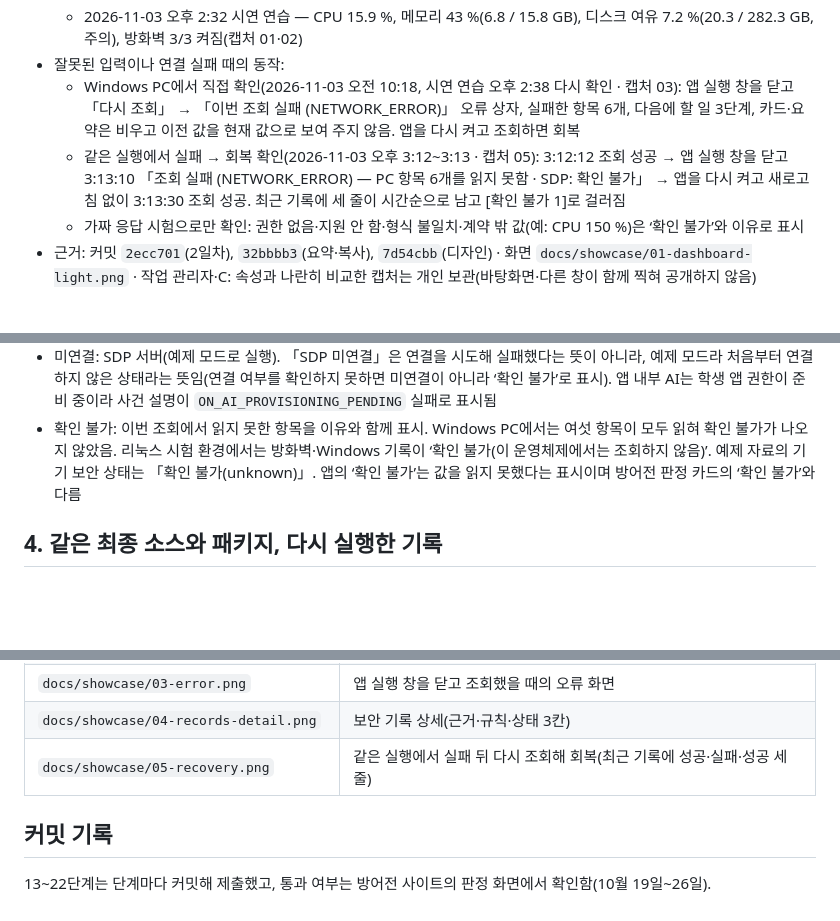
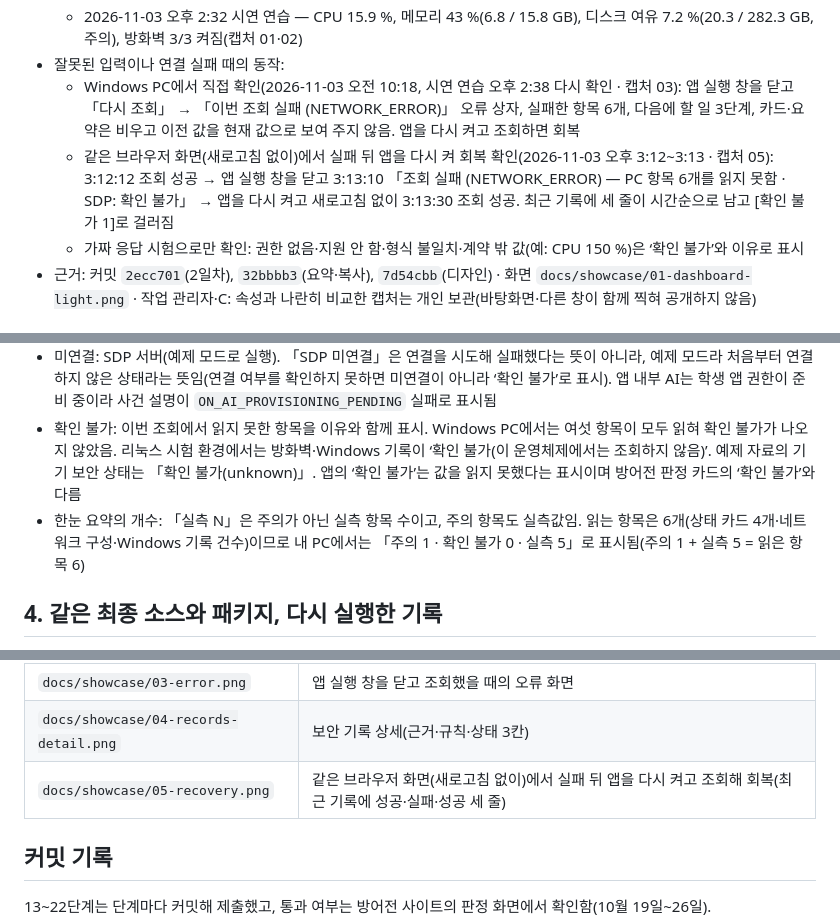
Before and after one commit to gaeun1210/keshev-defense, a Markdown page: ALEPH_FINAL_WORK_RECORD.md, 3 parts joined by grey strips. Drawn GitHub-style; blank space fills up the shorter version.

Commit message:
완성 기록 정확성 보완: 회복 확인 표현·한눈 요약 개수 설명

```diff
--- a/ALEPH_FINAL_WORK_RECORD.md
+++ b/ALEPH_FINAL_WORK_RECORD.md
@@ -25,7 +25,7 @@
   - 2026-11-03 오후 2:32 시연 연습 — CPU 15.9 %, 메모리 43 %(6.8 / 15.8 GB), 디스크 여유 7.2 %(20.3 / 282.3 GB, 주의), 방화벽 3/3 켜짐(캡처 01·02)
 - 잘못된 입력이나 연결 실패 때의 동작:
   - Windows PC에서 직접 확인(2026-11-03 오전 10:18, 시연 연습 오후 2:38 다시 확인 · 캡처 03): 앱 실행 창을 닫고 「다시 조회」 → 「이번 조회 실패 (NETWORK_ERROR)」 오류 상자, 실패한 항목 6개, 다음에 할 일 3단계, 카드·요약은 비우고 이전 값을 현재 값으로 보여 주지 않음. 앱을 다시 켜고 조회하면 회복
-  - 같은 실행에서 실패 → 회복 확인(2026-11-03 오후 3:12\~3:13 · 캡처 05): 3:12:12 조회 성공 → 앱 실행 창을 닫고 3:13:10 「조회 실패 (NETWORK_ERROR) — PC 항목 6개를 읽지 못함 · SDP: 확인 불가」 → 앱을 다시 켜고 새로고침 없이 3:13:30 조회 성공. 최근 기록에 세 줄이 시간순으로 남고 [확인 불가 1]로 걸러짐
+  - 같은 브라우저 화면(새로고침 없이)에서 실패 뒤 앱을 다시 켜 회복 확인(2026-11-03 오후 3:12\~3:13 · 캡처 05): 3:12:12 조회 성공 → 앱 실행 창을 닫고 3:13:10 「조회 실패 (NETWORK_ERROR) — PC 항목 6개를 읽지 못함 · SDP: 확인 불가」 → 앱을 다시 켜고 새로고침 없이 3:13:30 조회 성공. 최근 기록에 세 줄이 시간순으로 남고 [확인 불가 1]로 걸러짐
   - 가짜 응답 시험으로만 확인: 권한 없음·지원 안 함·형식 불일치·계약 밖 값(예: CPU 150 %)은 ‘확인 불가’와 이유로 표시
 - 근거: 커밋 `2ecc701`(2일차), `32bbbb3`(요약·복사), `7d54cbb`(디자인) · 화면 `docs/showcase/01-dashboard-light.png` · 작업 관리자·C: 속성과 나란히 비교한 캡처는 개인 보관(바탕화면·다른 창이 함께 찍혀 공개하지 않음)
 
@@ -62,6 +62,7 @@
 - 설명용 예시: 대시보드에는 예시 값을 쓰지 않음. 예제 모드의 로그인·기기·세션·접속 기록·판정은 제공 서버의 예제 자료(화면에 「예제 자료」 표시). 실행 안내(README)의 예시 문장과 디자인 시안 이미지는 「예시 값」으로 표시
 - 미연결: SDP 서버(예제 모드로 실행). 「SDP 미연결」은 연결을 시도해 실패했다는 뜻이 아니라, 예제 모드라 처음부터 연결하지 않은 상태라는 뜻임(연결 여부를 확인하지 못하면 미연결이 아니라 ‘확인 불가’로 표시). 앱 내부 AI는 학생 앱 권한이 준비 중이라 사건 설명이 `ON_AI_PROVISIONING_PENDING` 실패로 표시됨
 - 확인 불가: 이번 조회에서 읽지 못한 항목을 이유와 함께 표시. Windows PC에서는 여섯 항목이 모두 읽혀 확인 불가가 나오지 않았음. 리눅스 시험 환경에서는 방화벽·Windows 기록이 ‘확인 불가(이 운영체제에서는 조회하지 않음)’. 예제 자료의 기기 보안 상태는 「확인 불가(unknown)」. 앱의 ‘확인 불가’는 값을 읽지 못했다는 표시이며 방어전 판정 카드의 ‘확인 불가’와 다름
+- 한눈 요약의 개수: 「실측 N」은 주의가 아닌 실측 항목 수이고, 주의 항목도 실측값임. 읽는 항목은 6개(상태 카드 4개·네트워크 구성·Windows 기록 건수)이므로 내 PC에서는 「주의 1 · 확인 불가 0 · 실측 5」로 표시됨(주의 1 + 실측 5 = 읽은 항목 6)
 
 ## 4. 같은 최종 소스와 패키지, 다시 실행한 기록
 - 실행 환경(OS, Node 버전): Windows PC, Node.js v24.22.0(내 PC) · 동료 PC Node.js v24.19.0
@@ -141,7 +142,7 @@
 | `docs/showcase/02-dashboard-dark.png` | 대시보드 어둡게 · 추이 그래프 |
 | `docs/showcase/03-error.png` | 앱 실행 창을 닫고 조회했을 때의 오류 화면 |
 | `docs/showcase/04-records-detail.png` | 보안 기록 상세(근거·규칙·상태 3칸) |
-| `docs/showcase/05-recovery.png` | 같은 실행에서 실패 뒤 다시 조회해 회복(최근 기록에 성공·실패·성공 세 줄) |
+| `docs/showcase/05-recovery.png` | 같은 브라우저 화면(새로고침 없이)에서 실패 뒤 앱을 다시 켜고 조회해 회복(최근 기록에 성공·실패·성공 세 줄) |
 
 ## 커밋 기록
 13\~22단계는 단계마다 커밋해 제출했고, 통과 여부는 방어전 사이트의 판정 화면에서 확인함(10월 19일\~26일).
```
